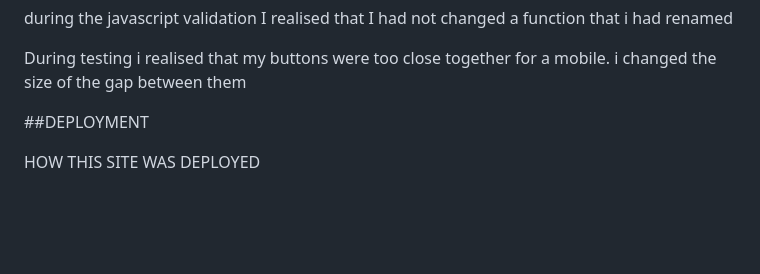
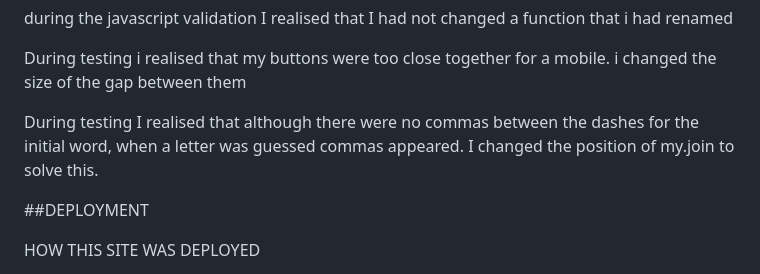
Before and after one commit to robinoldman/bike-site, a Markdown page: README.md, the part around the change. GitHub-like rendering; blank space fills up the shorter version.

Commit message:
add info to readme

```diff
--- a/README.md
+++ b/README.md
@@ -183,7 +183,7 @@ during the javascript validation I realised that I had not changed a function th
 
 During testing i realised that my buttons were too close together for a mobile. i changed the size of the gap between them
 
-
+During testing I realised that although there were no commas between the dashes for the initial word, when a letter was guessed commas appeared. I changed the position of my.join to solve this.
 
 
 
```
